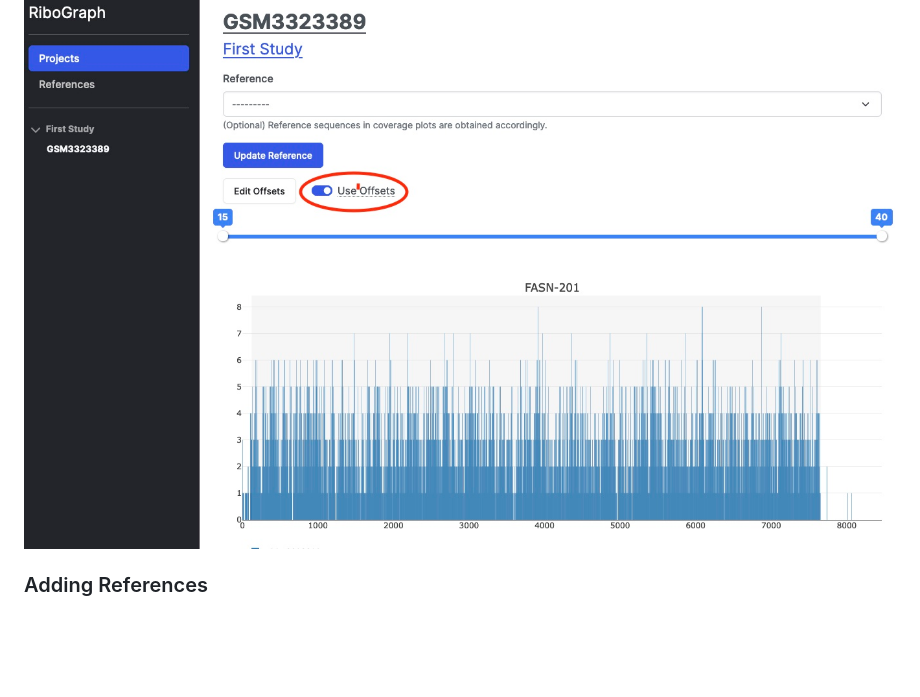
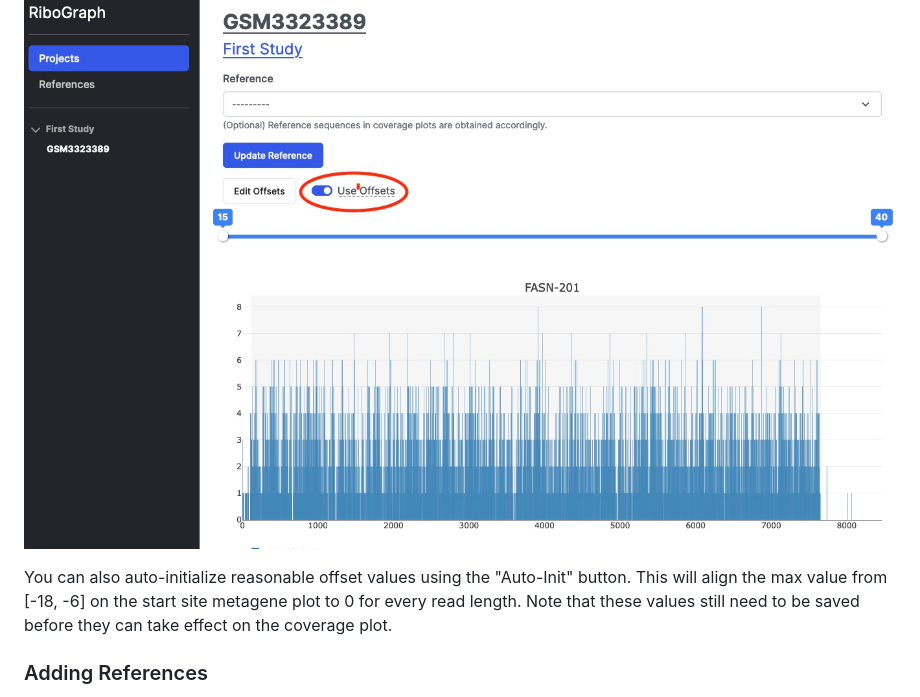
Before and after one commit to ribosomeprofiling/ribograph, a Markdown page: README.md, the part around the change. Drawn GitHub-style; blank space fills up the shorter version.

Commit message:
add documentation on offset auto-initialization

```diff
--- a/README.md
+++ b/README.md
@@ -103,6 +103,8 @@ You can adjust the offset of each footprint length. Then you can save the offset
 
 ![Using gOffsets](https://github.com/ribosomeprofiling/ribograph/raw/main/docs/screenshots/use_offsets.jpg?raw=true)
 
+You can also auto-initialize reasonable offset values using the "Auto-Init" button. This will align the max value from [-18, -6] on the start site metagene plot to 0 for every read length. Note that these values still need to be saved before they can take effect on the coverage plot.
+
 ### Adding References
 
 To be able to view nucelotide sequences in the coverage plot, you need to associate the experiment with a reference.
```
